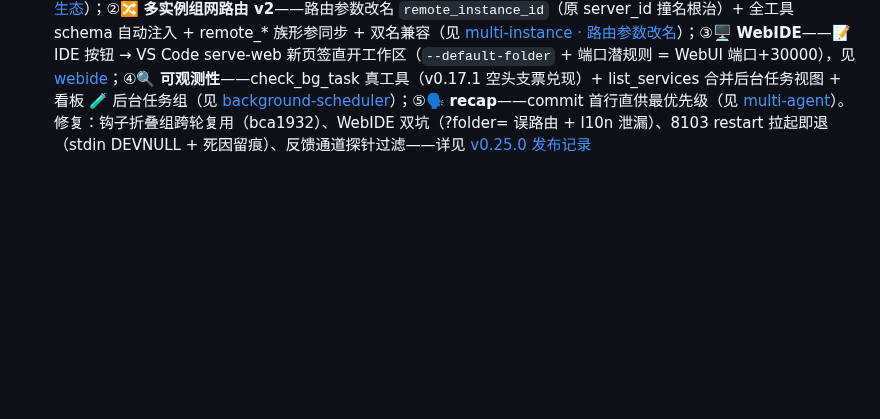
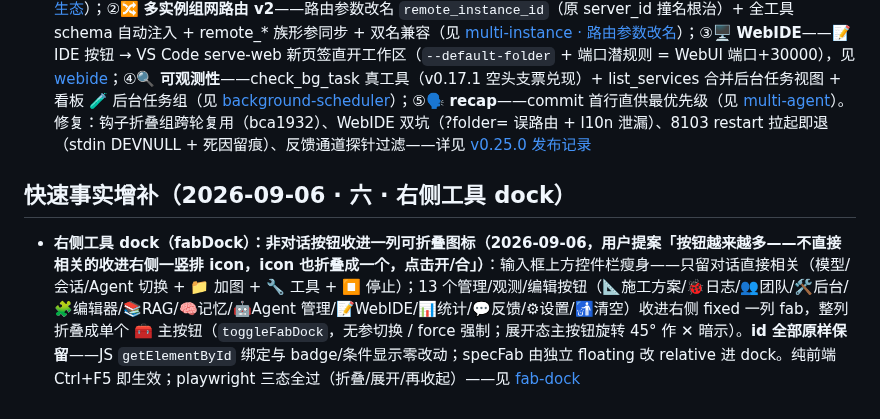
Before and after one commit to vgp7758/Agt, a Markdown page: .agent/wiki/home.md, the part around the change. Drawn GitHub-style; blank space fills up the shorter version.

Commit message:
docs: wiki auto-maintenance — [wiki-updater_3] done：wiki 维护完成。本次交互轮是 WebUI 主对话页的**工具收纳层重构**（用户提案 2026-09-06：非对话按钮收进右侧一竖排 icon，再折叠成一个 🧰 主按钮点击开/合），做了三处增量维护：
## 更新内容

**1. 新建 `features/fab-dock.md`**（新页面，独立 UI 子系统）

- **职责**：输入框上方控件栏只留对话直接相关（模型/会话/Agent 切换 + 加图 + 工具 + 停止），13 个管理/观测/编辑入口收进右侧 fixed 一列圆形 fab
- **控件栏瘦身**：6 个保留控件的表格
- **dock 结构**（L361-379）：`#fabDockBtn` 🧰 主按钮 + `#fabDockMenu` 13 个图标全清单（📐📐🐞👥🛠🧩📚🧠🤖📝📊💬⚙🚮，各带 id/功能/动作）
- **开合机制**（toggleFabDock L1791-1797）：`.open` class 切换，主按钮旋转 45° 作 ✕ 暗示，`force` 参数留程序化联动口
- **关键设计：id 原样保留**——JS `getElementById` 绑定、badge 未读计数、logFab 有日志才显示等既有逻辑零改动
- 验证（13 id 断言 + playwright 三态）、生效方式（Ctrl+F5 即可，无需 /restart）

**2. 更新 `features/webide.md`**（章节级更新）：📝 IDE 按钮位置描述从「控件栏 🤖 Agent 旁」改为「2026-09-06 起收进右侧工具 dock」，并补 fab-dock 交叉链接

**3. `home.md` 增补**：新增「快速事实增补（2026-09-06 · 六 · 右侧工具 dock）」条目，链接新页面

## 设计说明

- 选了独立新页而非塞进 user-interaction.md（那里是消息路由/插话机制），因为这是主对话页一个可独立描述的 UI 收纳层，与 bubble-interaction（抽屉展开对象）、trace-fold、tool-form 同族
- 全文搜索确认无其它页面残留「控件栏按钮位置」的过时描述（唯一命中 webide.md 已修）

未重写任何未受影响页面；纯前端改动，无引擎/commit 语义需要额外记录（主 Agent 已说明 commit 本地就位、push 待网络恢复）。

Co-authored-by: Agt <vgp123@foxmail.com>

```diff
--- a/.agent/wiki/home.md
+++ b/.agent/wiki/home.md
@@ -456,3 +456,7 @@
 ## 快速事实增补（2026-09-06 · 五 · v0.25.0 发布）
 
 - **v0.25.0 发布**（2026-09-06，Git `1067ec4` + tag `v0.25.0`，PyPI 已上线；`src/__init__.py` 0.24.1 → 0.25.0，16 笔功能提交攒批，积压 20+ commit 一并推送；0.24.x 未单独建发布页）：①🌐 **模型生态四件套**——flatkey provider 预设（160+ 官方模型网关、77 实测收录、14 ⭐ 精选）+ onboarding 级联（一把 key 落当前选中 + 14⭐ 全家桶）+ 收藏落地 + 搜索摘选弹窗 + `POST /api/models/add-one` 一键添加（见 [config-and-models · 模型生态](guides/config-and-models.md)）；②🔀 **多实例组网路由 v2**——路由参数改名 `remote_instance_id`（原 server_id 撞名根治）+ 全工具 schema 自动注入 + remote_* 族形参同步 + 双名兼容（见 [multi-instance · 路由参数改名](architecture/multi-instance.md#路由参数改名-remote_instance_id--全工具-schema-自动注入2026-09-06用户提案)）；③🖥 **WebIDE**——📝 IDE 按钮 → VS Code serve-web 新页签直开工作区（`--default-folder` + 端口潜规则 = WebUI 端口+30000），见 [webide](features/webide.md)；④🔍 **可观测性**——check_bg_task 真工具（v0.17.1 空头支票兑现）+ list_services 合并后台任务视图 + 看板 🧪 后台任务组（见 [background-scheduler](features/background-scheduler.md#后台进程一览与任务查询list_services-合并视图--check_bg_task-真工具2026-09-06commit-e72c0e1)）；⑤🗣 **recap**——commit 首行直供最优先级（见 [multi-agent](architecture/multi-agent.md#commit-首行直供-recaprecap-最优先级2026-09-06commit-2520ac7用户提案)）。修复：钩子折叠组跨轮复用（bca1932）、WebIDE 双坑（?folder= 误路由 + l10n 泄漏）、8103 restart 拉起即退（stdin DEVNULL + 死因留痕）、反馈通道探针过滤——详见 [v0.25.0 发布记录](releases/v0.25.0.md)
+
+## 快速事实增补（2026-09-06 · 六 · 右侧工具 dock）
+
+- **右侧工具 dock（fabDock）：非对话按钮收进一列可折叠图标（2026-09-06，用户提案「按钮越来越多——不直接相关的收进右侧一竖排 icon，icon 也折叠成一个，点击开/合」）**：输入框上方控件栏瘦身——只留对话直接相关（模型/会话/Agent 切换 + 📁 加图 + 🔧 工具 + ⏹ 停止）；13 个管理/观测/编辑按钮（📐施工方案/🐞日志/👥团队/🛠后台/🧩编辑器/📚RAG/🧠记忆/🤖Agent 管理/📝WebIDE/📊统计/💬反馈/⚙设置/🚮清空）收进右侧 fixed 一列 fab，整列折叠成单个 🧰 主按钮（`toggleFabDock`，无参切换 / force 强制；展开态主按钮旋转 45° 作 ✕ 暗示）。**id 全部原样保留**——JS `getElementById` 绑定与 badge/条件显示零改动；specFab 由独立 floating 改 relative 进 dock。纯前端 Ctrl+F5 即生效；playwright 三态全过（折叠/展开/再收起）——见 [fab-dock](features/fab-dock.md)
```
Also changed, not shown: 2 other files.
